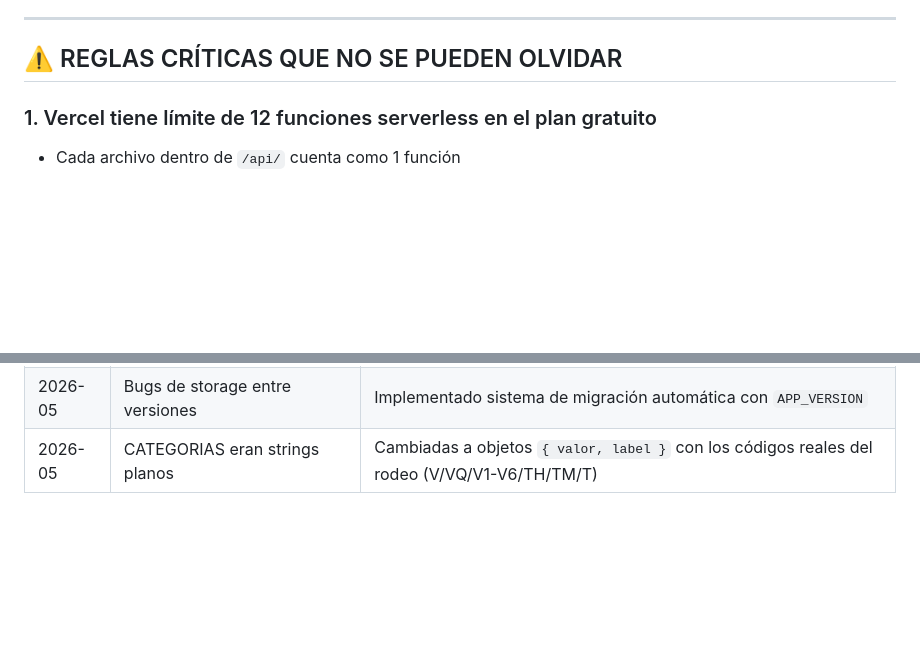
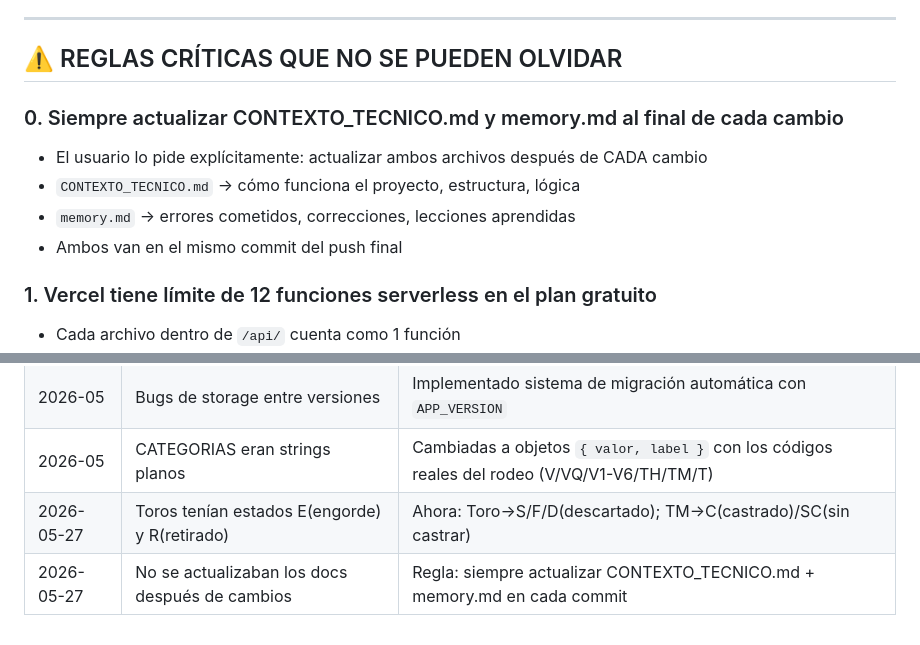
Before and after one commit to juansineriz1-source/LosAromos, a Markdown page: rodeo-pwa/memory.md, 2 parts joined by grey strips. GitHub-like rendering; blank space fills up the shorter version.

```diff
--- a/rodeo-pwa/memory.md
+++ b/rodeo-pwa/memory.md
@@ -7,6 +7,12 @@
 ---
 
 ## ⚠️ REGLAS CRÍTICAS QUE NO SE PUEDEN OLVIDAR
+
+### 0. Siempre actualizar CONTEXTO_TECNICO.md y memory.md al final de cada cambio
+- El usuario lo pide explícitamente: actualizar ambos archivos después de CADA cambio
+- `CONTEXTO_TECNICO.md` → cómo funciona el proyecto, estructura, lógica
+- `memory.md` → errores cometidos, correcciones, lecciones aprendidas
+- Ambos van en el mismo commit del push final
 
 ### 1. Vercel tiene límite de 12 funciones serverless en el plan gratuito
 - Cada archivo dentro de `/api/` cuenta como 1 función
@@ -121,3 +127,5 @@ panel.addEventListener('click', e => {
 | 2026-05 | Contador buscador no actualizaba | `renderizarRodeo()` sobreescribía el contador de `aplicarFiltros()` |
 | 2026-05 | Bugs de storage entre versiones | Implementado sistema de migración automática con `APP_VERSION` |
 | 2026-05 | CATEGORIAS eran strings planos | Cambiadas a objetos `{ valor, label }` con los códigos reales del rodeo (V/VQ/V1-V6/TH/TM/T) |
+| 2026-05-27 | Toros tenían estados E(engorde) y R(retirado) | Ahora: Toro→S/F/D(descartado); TM→C(castrado)/SC(sin castrar) |
+| 2026-05-27 | No se actualizaban los docs después de cambios | Regla: siempre actualizar CONTEXTO_TECNICO.md + memory.md en cada commit |
```
Also changed, not shown: rodeo-pwa/CONTEXTO_TECNICO.md (+42 -1 lines).
